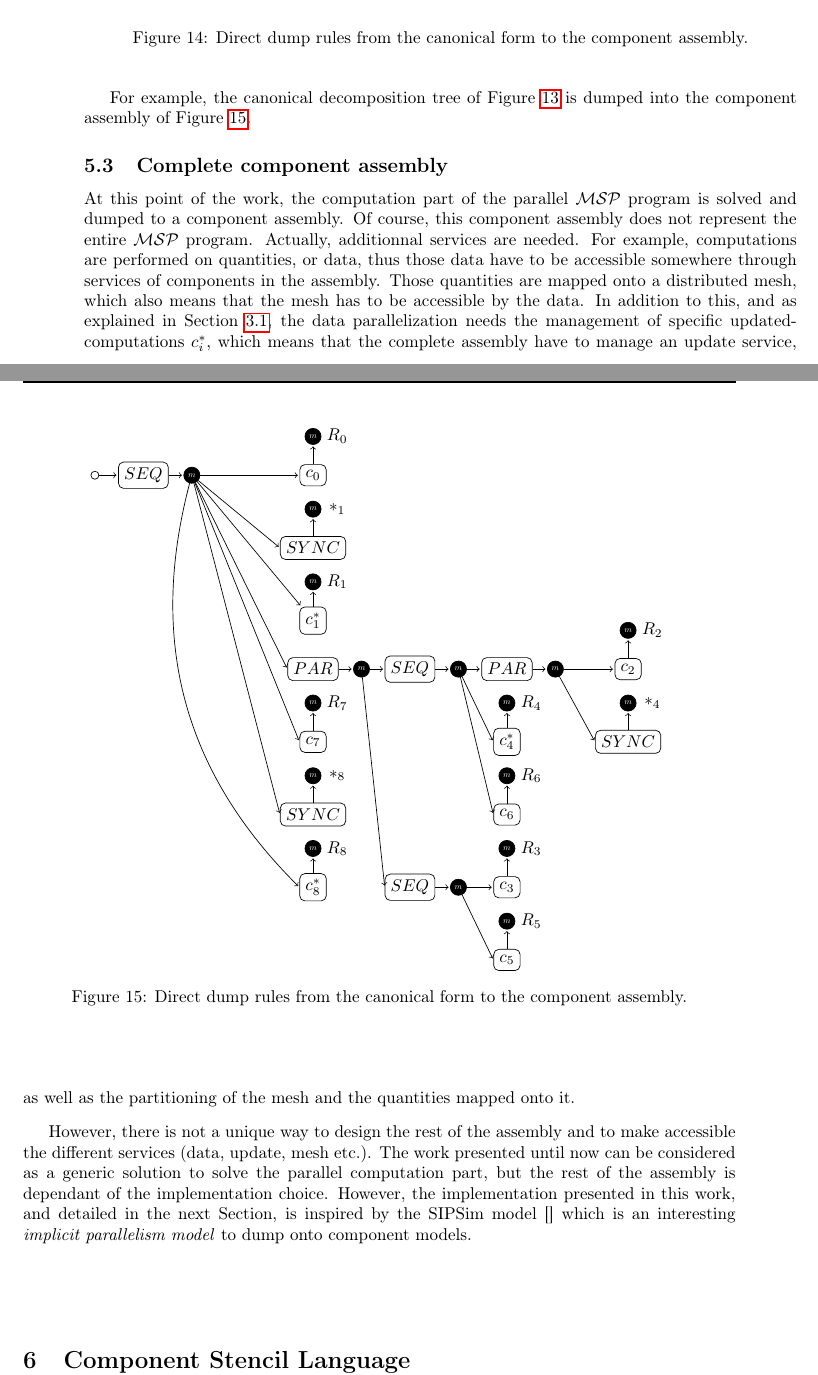
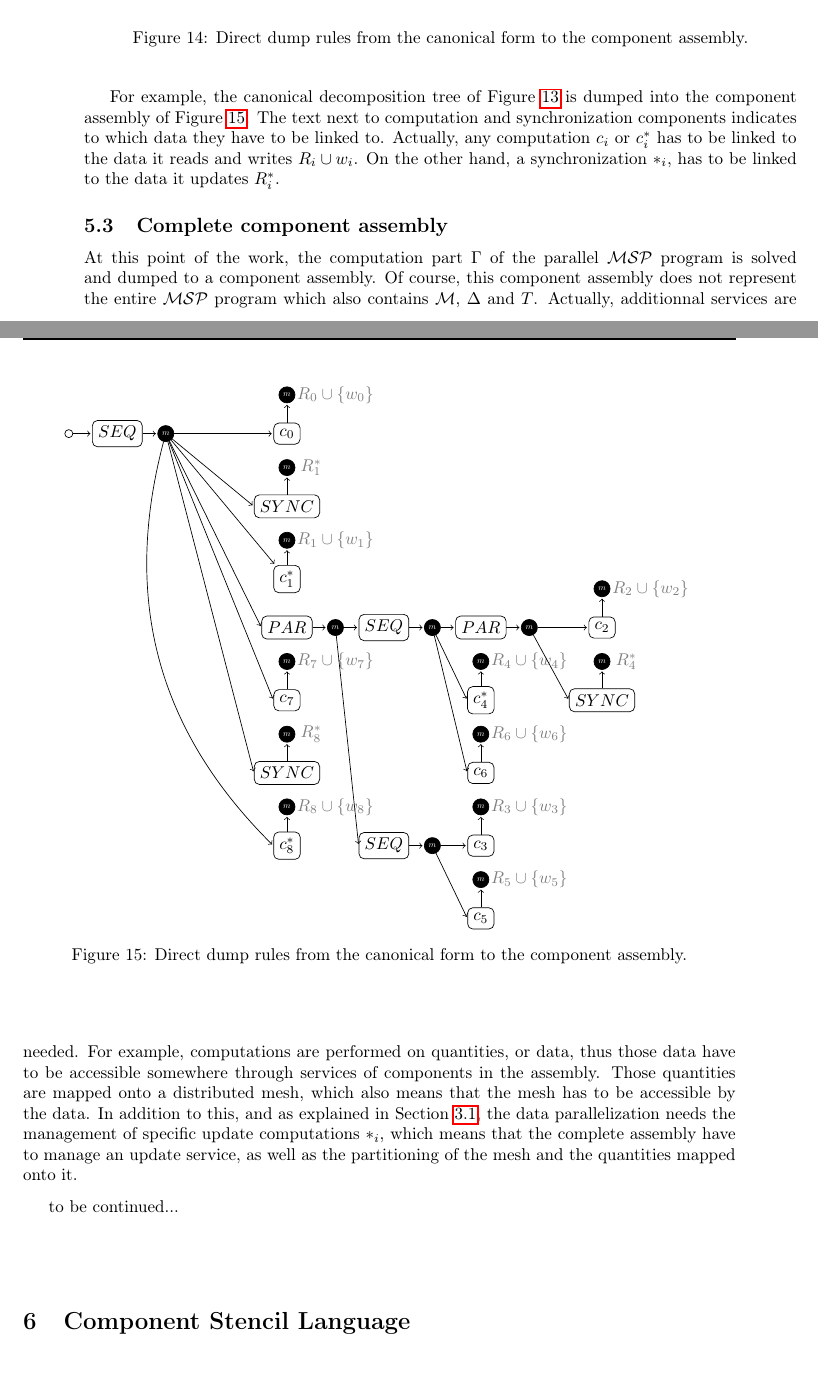
Before and after one commit to jbigot/csm, a LaTeX document (rapport/rapport.tex, which reads rapport/component.tex): two parts of pages 20 and 21 of 23, joined at a grey line, cut so that both start at the same text. Compiled offline with pdfLaTeX.

Commit message:
rapport_12_06

```diff
--- a/rapport/component.tex
+++ b/rapport/component.tex
@@ -218,6 +219,7 @@ $\Rightarrow$
    \node[component] (sync) at (0,0) {$SYNC$};
    \node[provide] (p) at (-1.5,0) {};
    \node[use] (u) at (0,1) {$m$};
+   \node[] (r) [right = 0.5cm of u] {$R^*_i$};
 
   \path[->]
     (p) edge node {} (sync)
@@ -229,7 +231,7 @@ $\Rightarrow$
 \end{center}
 \end{figure}
 
-For example, the canonical decomposition tree of Figure~\ref{fig:canon} is dumped into the component assembly of Figure~\ref{fig:assembly}.
+For example, the canonical decomposition tree of Figure~\ref{fig:canon} is dumped into the component assembly of Figure~\ref{fig:assembly}. The text next to computation and synchronization components indicates to which data they have to be linked to. Actually, any computation $c_i$ or $c_i^*$ has to be linked to the data it reads and writes $R_i \cup w_i$. On the other hand, a synchronization $*_i$, has to be linked to the data it updates $R^*_i$.
 
 \begin{figure}[h!]
 \captionsetup[subfigure]{labelformat=empty}
@@ -242,15 +244,15 @@ For example, the canonical decomposition tree of Figure~\ref{fig:canon} is dumpe
    %c0
    \node[component] (c0) [right = 2.5cm of seq0u] {$c_0$};
    \node[use] (c0u) [above = 0.8cm of c0] {$m$};
-   \node[] (r0) [right = 0.5cm of c0u] {$R_0$};
+   \node[] (r0) [right = 1cm of c0u] {\textcolor{gray}{$R_0 \cup \{w_0\}$}};
    %sync0
    \node[component] (sync0) [below = 1.5cm of c0] {$SYNC$};
    \node[use] (sync0u) [above = 0.8cm of sync0] {$m$};
-   \node[] (star1) [right = 0.5cm of sync0u] {$*_1$};
+   \node[] (star1) [right = 0.5cm of sync0u] {\textcolor{gray}{$R^*_1$}};
    %c1
    \node[component] (c1) [below = 1.5cm of sync0] {$c_1^*$};
    \node[use] (c1u) [above = 0.8cm of c1] {$m$};
-   \node[] (r1) [right = 0.5cm of c1u] {$R_1$};
+   \node[] (r1) [right = 1cm of c1u] {\textcolor{gray}{$R_1 \cup \{w_1\}$}};
    %par0
    \node[component] (par0) [below = 1cm of c1] {$PAR$};
    \node[use] (par0u) [right = 1cm of par0] {$m$};
@@ -263,42 +265,42 @@ For example, the canonical decomposition tree of Figure~\ref{fig:canon} is dumpe
   %c2
    \node[component] (c2) [right = 1.5cm of par1u] {$c_2$};
    \node[use] (c2u) [above = 0.8cm of c2] {$m$};
-   \node[] (r2) [right = 0.5cm of c2u] {$R_2$};
+   \node[] (r2) [right = 1cm of c2u] {\textcolor{gray}{$R_2 \cup \{w_2\}$}};
   %sync1
    \node[component] (sync1) [below = 1.5cm of c2] {$SYNC$};
    \node[use] (sync1u) [above = 0.8cm of sync1] {$m$};
-   \node[] (star4) [right = 0.5cm of sync1u] {$*_4$};
+   \node[] (star4) [right = 0.5cm of sync1u] {\textcolor{gray}{$R^*_4$}};
   %c4
    \node[component] (c4) [below = 1.5cm of par1] {$c_4^*$};
    \node[use] (c4u) [above = 0.8cm of c4] {$m$};
-   \node[] (r4) [right = 0.5cm of c4u] {$R_4$};
+   \node[] (r4) [right = 1cm of c4u] {\textcolor{gray}{$R_4 \cup \{w_4\}$}};
   %c6
    \node[component] (c6) [below = 1.5cm of c4] {$c_6$};
    \node[use] (c6u) [above = 0.8cm of c6] {$m$};
-   \node[] (r6) [right = 0.5cm of c6u] {$R_6$};
+   \node[] (r6) [right = 1cm of c6u] {\textcolor{gray}{$R_6 \cup \{w_6\}$}};
   %seq2
    \node[component] (seq2) [below = 4.5cm of seq1] {$SEQ$};
    \node[use] (seq2u) [right = 1cm of seq2] {$m$};
   %c3
    \node[component] (c3) [right = 1cm of seq2u] {$c_3$};
    \node[use] (c3u) [above = 0.8cm of c3] {$m$};
-   \node[] (r3) [right = 0.5cm of c3u] {$R_3$};
+   \node[] (r3) [right = 1cm of c3u] {\textcolor{gray}{$R_3 \cup \{w_3\}$}};
   %c5
    \node[component] (c5) [below = 1.5cm of c3] {$c_5$};
    \node[use] (c5u) [above = 0.8cm of c5] {$m$};
-   \node[] (r5) [right = 0.5cm of c5u] {$R_5$};
+   \node[] (r5) [right = 1cm of c5u] {\textcolor{gray}{$R_5 \cup \{w_5\}$}};
   %c7
    \node[component] (c7) [below = 1.5cm of par0] {$c_7$};
    \node[use] (c7u) [above = 0.8cm of c7] {$m$};
-   \node[] (r7) [right = 0.5cm of c7u] {$R_7$};
+   \node[] (r7) [right = 1cm of c7u] {\textcolor{gray}{$R_7 \cup \{w_7\}$}};
   %sync2
    \node[component] (sync2) [below = 1.5cm of c7] {$SYNC$};
    \node[use] (sync2u) [above = 0.8cm of sync2] {$m$};
-   \node[] (star8) [right = 0.5cm of sync2u] {$*_8$};
+   \node[] (star8) [right = 0.5cm of sync2u] {\textcolor{gray}{$R^*_8$}};
   %c8
    \node[component] (c8) [below = 1.5cm of sync2] {$c_8^*$};
    \node[use] (c8u) [above = 0.8cm of c8] {$m$};
-   \node[] (r8) [right = 0.5cm of c8u] {$R_8$};
+   \node[] (r8) [right = 1cm of c8u] {\textcolor{gray}{$R_8 \cup \{w_8\}$}};
 
    \path[->]
    %seq0
@@ -361,6 +363,8 @@ For example, the canonical decomposition tree of Figure~\ref{fig:canon} is dumpe
 
 %-------------------------------------
 \subsection{Complete component assembly}
-At this point of the work, the computation part of the parallel $\mathcal{MSP}$ program is solved and dumped to a component assembly. Of course, this component assembly does not represent the entire $\mathcal{MSP}$ program. Actually, additionnal services are needed. For example, computations are performed on quantities, or data, thus those data have to be accessible somewhere through services of components in the assembly. Those quantities are mapped onto a distributed mesh, which also means that the mesh has to be accessible by the data. In addition to this, and as explained in Section~\ref{sect:dataparal}, the data parallelization needs the management of specific updated-computations $c_i^*$, which means that the complete assembly have to manage an update service, as well as the partitioning of the mesh and the quantities mapped onto it.
+At this point of the work, the computation part $\Gamma$ of the parallel $\mathcal{MSP}$ program is solved and dumped to a component assembly. Of course, this component assembly does not represent the entire $\mathcal{MSP}$ program which also contains $\mathcal{M}$, $\Delta$ and $T$. Actually, additionnal services are needed. For example, computations are performed on quantities, or data, thus those data have to be accessible somewhere through services of components in the assembly. Those quantities are mapped onto a distributed mesh, which also means that the mesh has to be accessible by the data. In addition to this, and as explained in Section~\ref{sect:dataparal}, the data parallelization needs the management of specific update computations $*_i$, which means that the complete assembly have to manage an update service, as well as the partitioning of the mesh and the quantities mapped onto it.
 
-However, there is not a unique way to design the rest of the assembly and to make accessible the different services (data, update, mesh etc.). The work presented until now can be considered as a generic solution to solve the parallel computation part, but the rest of the assembly is dependant of the implementation choice. However, the implementation presented in this work, and detailed in the next Section, is inspired by the SIPSim model~\cite{} which is an interesting \emph{implicit parallelism model} to dump onto component models.
+to be continued...
+
+%However, there is not a unique way to design the rest of the assembly and to make accessible the different services (data, update, mesh etc.). The work presented until now can be considered as a generic solution to solve the parallel computation part, but the rest of the assembly is dependant of the implementation choice. However, the implementation presented in this work, and detailed in the next Section, is inspired by the SIPSim model~\cite{} which is an interesting \emph{implicit parallelism model} to dump onto component models.
```
Also changed, not shown: rapport/component.tex (1 more changed lines).
